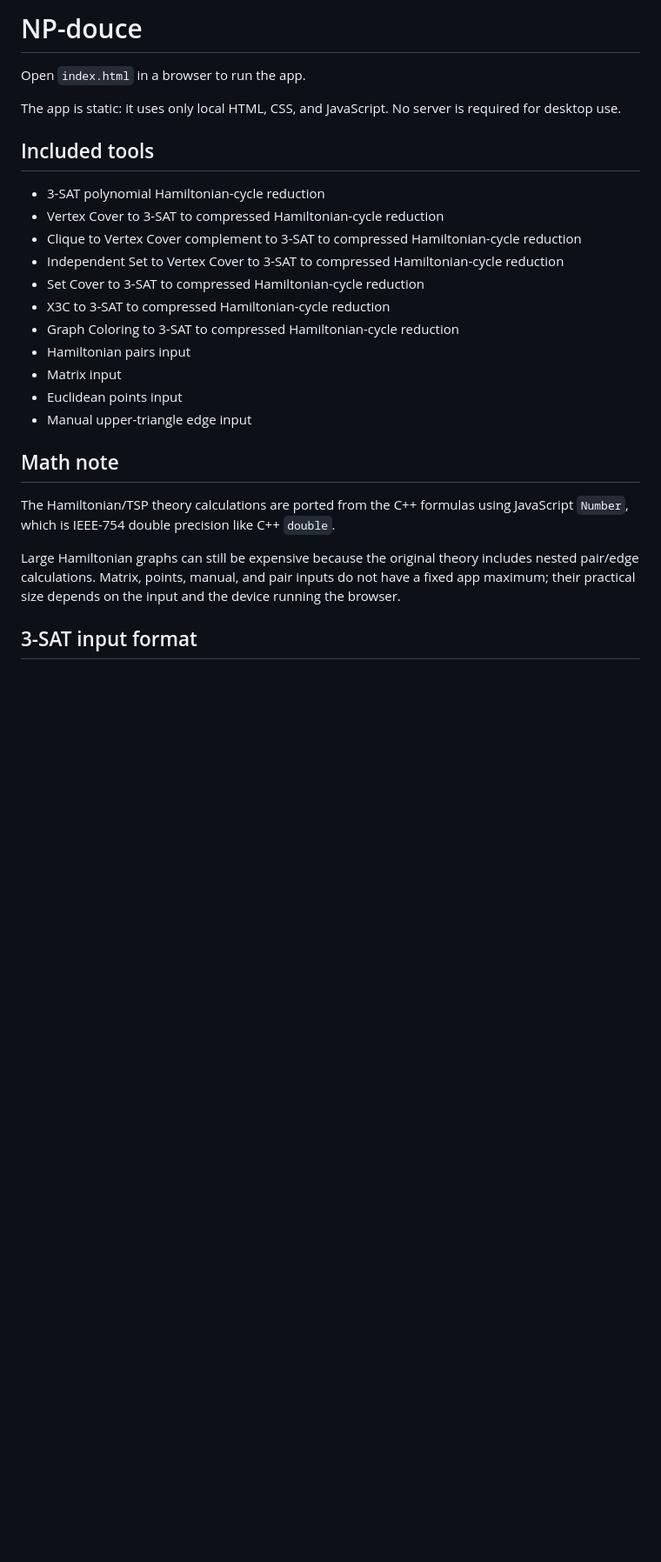
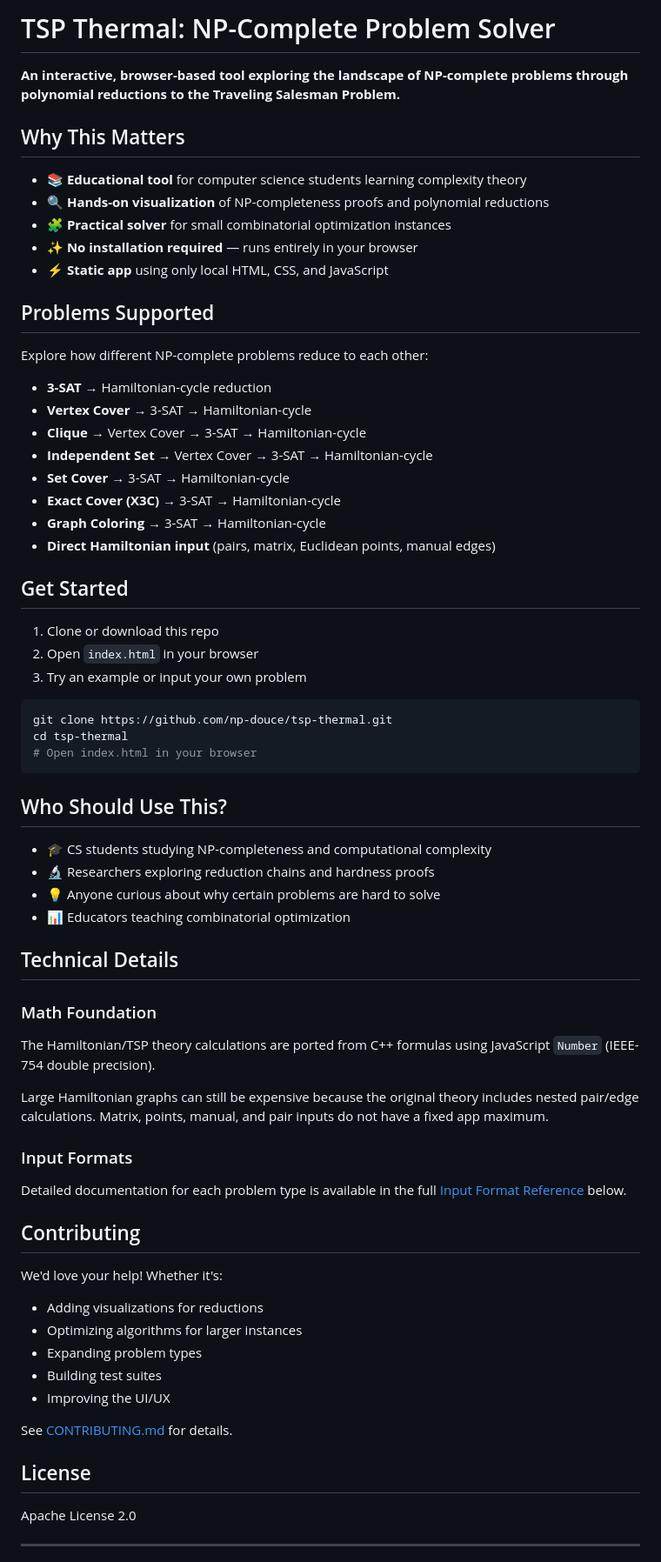
Before and after one commit to np-douce/tsp-thermal, a Markdown page: README.md, the part around one of its changes. Shown at 87% size. Rendered like a GitHub page; blank space fills up the shorter version.

Commit message:
Upgrade README: add importance, getting started, and structured documentation

````diff
--- a/README.md
+++ b/README.md
@@ -1,27 +1,73 @@
-# NP-douce
+# TSP Thermal: NP-Complete Problem Solver
 
-Open `index.html` in a browser to run the app.
+**An interactive, browser-based tool exploring the landscape of NP-complete problems through polynomial reductions to the Traveling Salesman Problem.**
 
-The app is static: it uses only local HTML, CSS, and JavaScript. No server is required for desktop use.
+## Why This Matters
 
-## Included tools
+- 📚 **Educational tool** for computer science students learning complexity theory
+- 🔍 **Hands-on visualization** of NP-completeness proofs and polynomial reductions
+- 🧩 **Practical solver** for small combinatorial optimization instances
+- ✨ **No installation required** — runs entirely in your browser
+- ⚡ **Static app** using only local HTML, CSS, and JavaScript
 
-- 3-SAT polynomial Hamiltonian-cycle reduction
-- Vertex Cover to 3-SAT to compressed Hamiltonian-cycle reduction
-- Clique to Vertex Cover complement to 3-SAT to compressed Hamiltonian-cycle reduction
-- Independent Set to Vertex Cover to 3-SAT to compressed Hamiltonian-cycle reduction
-- Set Cover to 3-SAT to compressed Hamiltonian-cycle reduction
-- X3C to 3-SAT to compressed Hamiltonian-cycle reduction
-- Graph Coloring to 3-SAT to compressed Hamiltonian-cycle reduction
-- Hamiltonian pairs input
-- Matrix input
-- Euclidean points input
-- Manual upper-triangle edge input
+## Problems Supported
 
-## Math note
+Explore how different NP-complete problems reduce to each other:
 
-The Hamiltonian/TSP theory calculations are ported from the C++ formulas using JavaScript `Number`, which is IEEE-754 double precision like C++ `double`.
+- **3-SAT** → Hamiltonian-cycle reduction
+- **Vertex Cover** → 3-SAT → Hamiltonian-cycle
+- **Clique** → Vertex Cover → 3-SAT → Hamiltonian-cycle
+- **Independent Set** → Vertex Cover → 3-SAT → Hamiltonian-cycle
+- **Set Cover** → 3-SAT → Hamiltonian-cycle
+- **Exact Cover (X3C)** → 3-SAT → Hamiltonian-cycle
+- **Graph Coloring** → 3-SAT → Hamiltonian-cycle
+- **Direct Hamiltonian input** (pairs, matrix, Euclidean points, manual edges)
 
-Large Hamiltonian graphs can still be expensive because the original theory includes nested pair/edge calculations. Matrix, points, manual, and pair inputs do not have a fixed app maximum; their practical size depends on the input and the device running the browser.
+## Get Started
 
-## 3-SAT input format
+1. Clone or download this repo
+2. Open `index.html` in your browser
+3. Try an example or input your own problem
+
+```bash
+git clone https://github.com/np-douce/tsp-thermal.git
+cd tsp-thermal
+# Open index.html in your browser
+```
+
+## Who Should Use This?
+
+- 🎓 CS students studying NP-completeness and computational complexity
+- 🔬 Researchers exploring reduction chains and hardness proofs
+- 💡 Anyone curious about why certain problems are hard to solve
+- 📊 Educators teaching combinatorial optimization
+
+## Technical Details
+
+### Math Foundation
+
+The Hamiltonian/TSP theory calculations are ported from C++ formulas using JavaScript `Number` (IEEE-754 double precision).
+
+Large Hamiltonian graphs can still be expensive because the original theory includes nested pair/edge calculations. Matrix, points, manual, and pair inputs do not have a fixed app maximum.
+
+### Input Formats
+
+Detailed documentation for each problem type is available in the full [Input Format Reference](#input-formats-reference) below.
+
+## Contributing
+
+We'd love your help! Whether it's:
+- Adding visualizations for reductions
+- Optimizing algorithms for larger instances
+- Expanding problem types
+- Building test suites
+- Improving the UI/UX
+
+See [CONTRIBUTING.md](CONTRIBUTING.md) for details.
+
+## License
+
+Apache License 2.0
+
+---
+
````
Also changed, not shown: other parts of README.md (+39 -61 lines).
